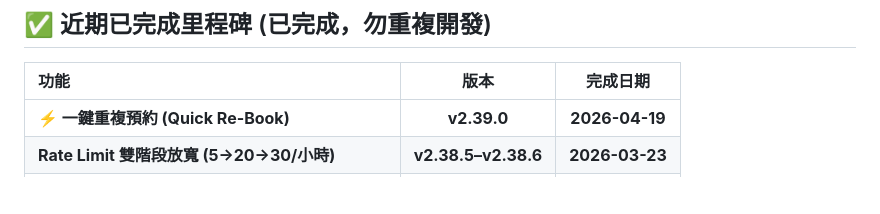
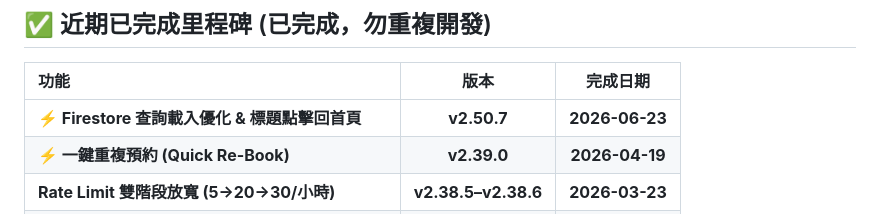
Before and after one commit to cagoooo/schedule, a Markdown page: FUTURE_PROPOSAL.md, the part around the change. GitHub-like rendering; blank space fills up the shorter version.

```diff
--- a/FUTURE_PROPOSAL.md
+++ b/FUTURE_PROPOSAL.md
@@ -10,6 +10,7 @@
 
 | 功能 | 版本 | 完成日期 |
 | :--- | :---: | :---: |
+| **⚡ Firestore 查詢載入優化 & 標題點擊回首頁** | **v2.50.7** | **2026-06-23** |
 | **⚡ 一鍵重複預約 (Quick Re-Book)** | **v2.39.0** | **2026-04-19** |
 | **Rate Limit 雙階段放寬 (5→20→30/小時)** | **v2.38.5–v2.38.6** | **2026-03-23** |
 | **SW 強制快取刷新（解決舊限制殘留）** | **v2.38.6** | **2026-03-23** |
```
Also changed, not shown: PROGRESS.md (+27 -1 lines).
